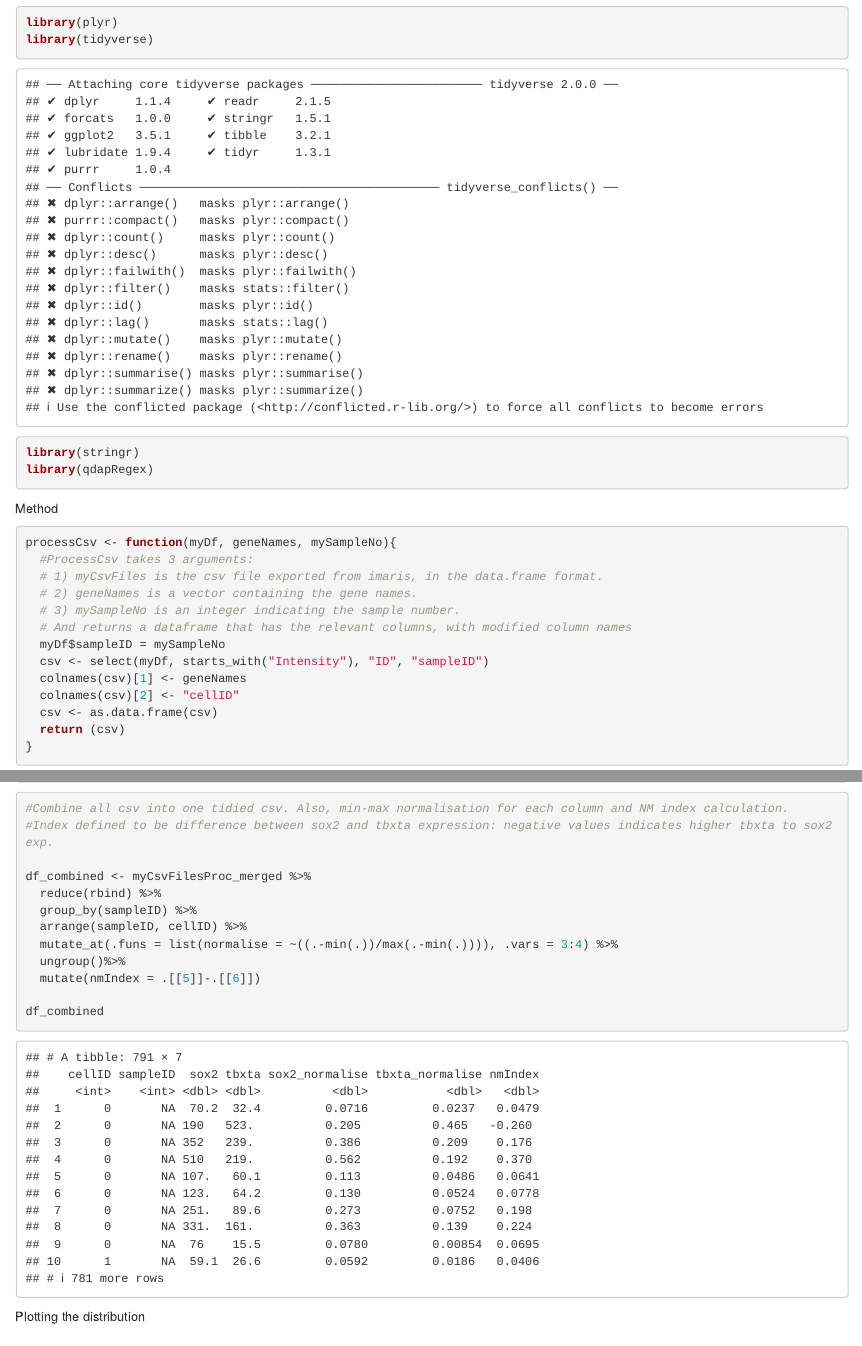
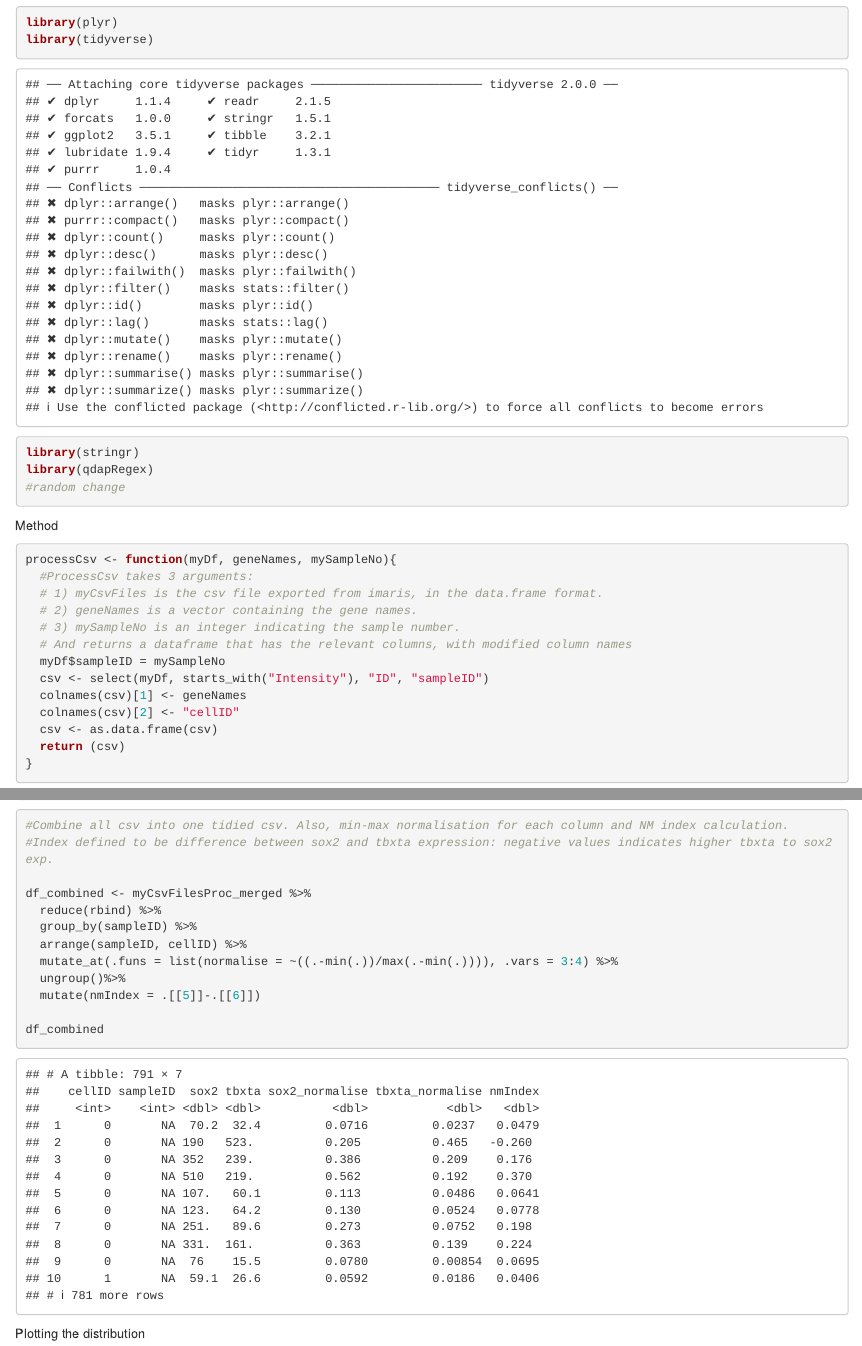
Before and after one commit to kane9530/HCRGeneGroups, an R Markdown document (heterogeneities.Rmd): the page in a window 1100 px wide, from 170 px down, and a second part further down, joined at a grey line. Rendered offline with R 4.5, knitr and Pandoc, with nearby package versions; some code elsewhere in the file could not run offline.

Commit message:
just a test

````diff
--- a/heterogeneities.Rmd
+++ b/heterogeneities.Rmd
@@ -15,6 +15,7 @@ library(plyr)
 library(tidyverse)
 library(stringr)
 library(qdapRegex)
+#random change
 
 ```
 
````
